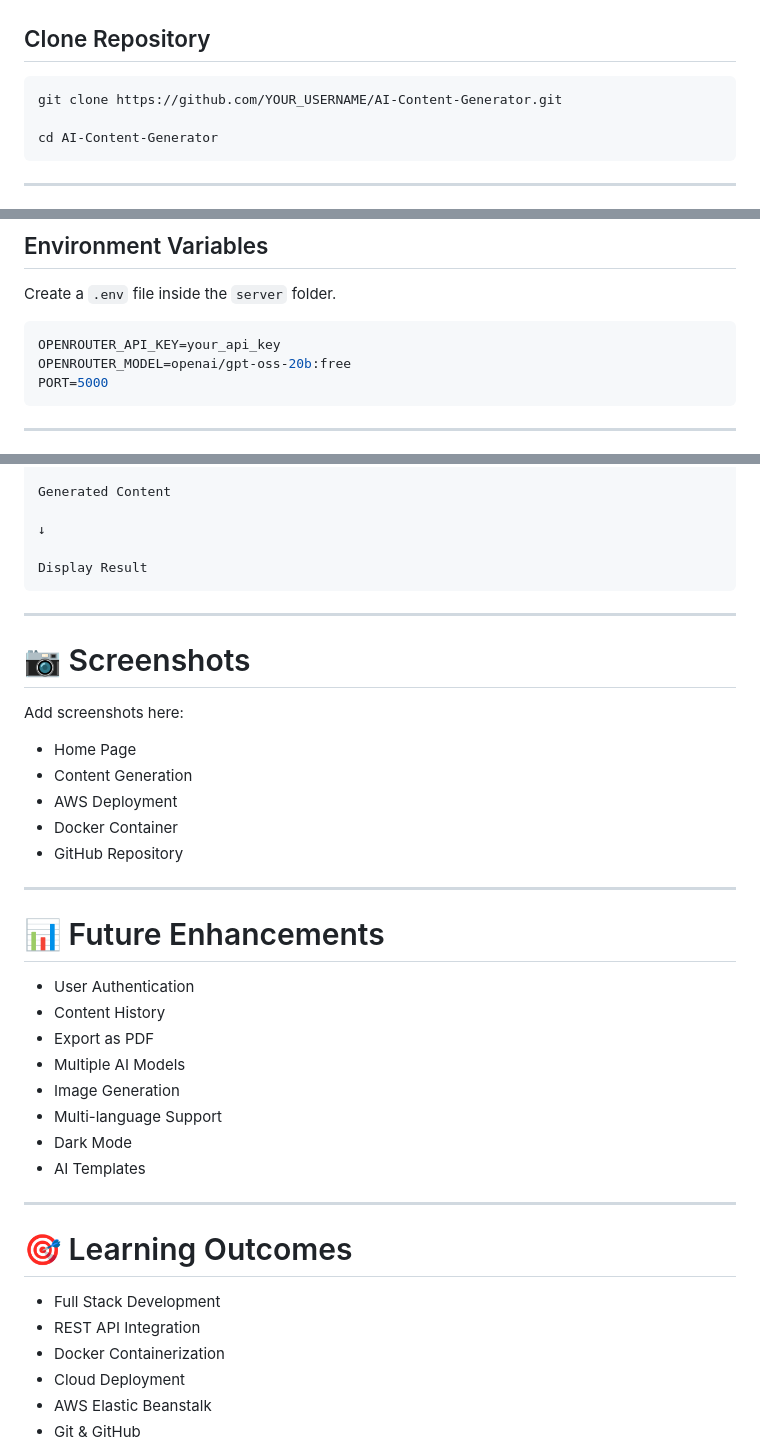
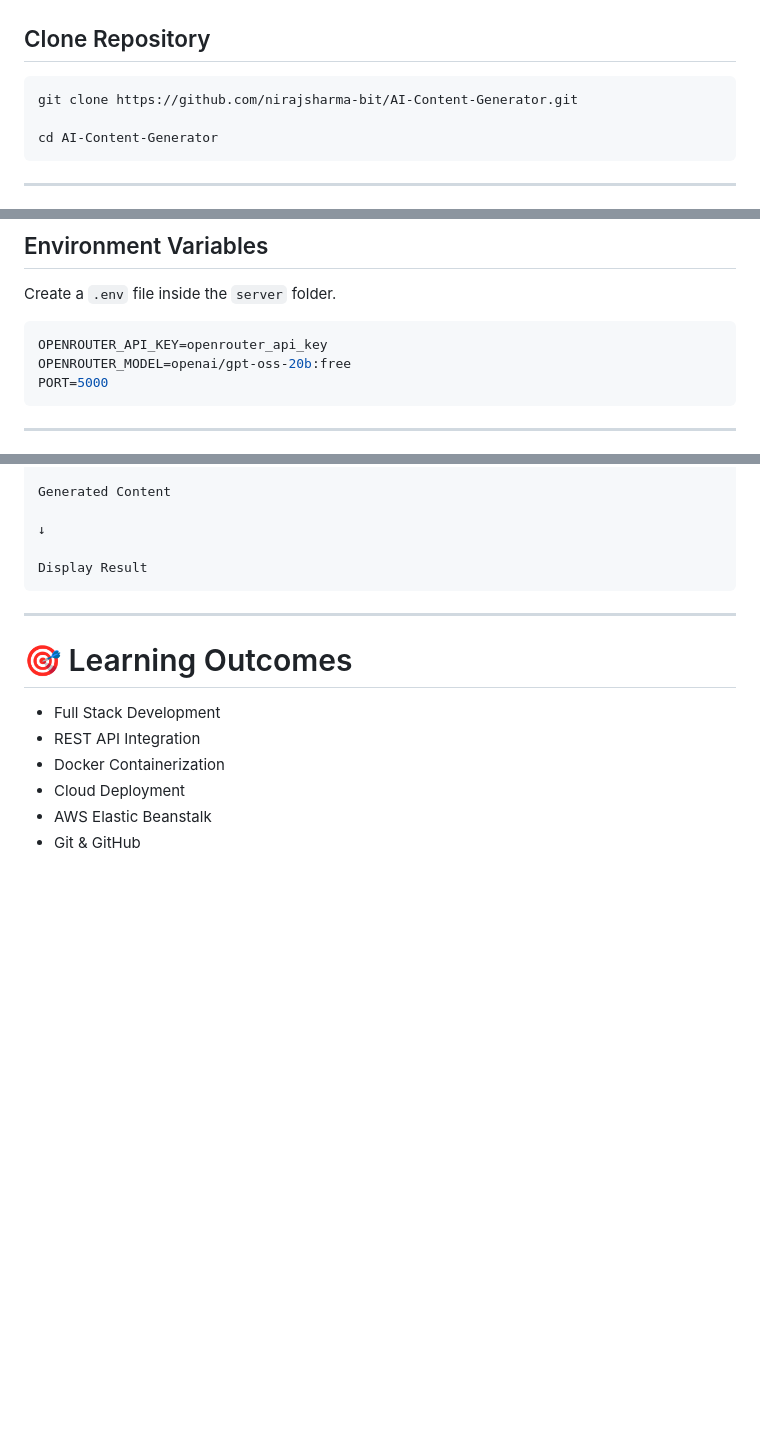
Before and after one commit to nirajsharma-bit/AI-Content-Generator, a Markdown page: README.md, 3 parts joined by grey strips. Drawn GitHub-style; blank space fills up the shorter version.

Commit message:
Revise README with new clone URL and API key
Updated repository clone URL and API key example in README. Removed sections for screenshots and future enhancements.

````diff
--- a/README.md
+++ b/README.md
@@ -94,7 +94,7 @@ AI-Content-Generator/
 ## Clone Repository
 
 ```bash
-git clone https://github.com/YOUR_USERNAME/AI-Content-Generator.git
+git clone https://github.com/nirajsharma-bit/AI-Content-Generator.git
 
 cd AI-Content-Generator
 ```
@@ -116,7 +116,7 @@ npm install
 Create a `.env` file inside the `server` folder.
 
 ```env
-OPENROUTER_API_KEY=your_api_key
+OPENROUTER_API_KEY=openrouter_api_key
 OPENROUTER_MODEL=openai/gpt-oss-20b:free
 PORT=5000
 ```
@@ -227,31 +227,6 @@ Display Result
 
 ---
 
-# 📷 Screenshots
-
-Add screenshots here:
-
-- Home Page
-- Content Generation
-- AWS Deployment
-- Docker Container
-- GitHub Repository
-
----
-
-# 📊 Future Enhancements
-
-- User Authentication
-- Content History
-- Export as PDF
-- Multiple AI Models
-- Image Generation
-- Multi-language Support
-- Dark Mode
-- AI Templates
-
----
-
 # 🎯 Learning Outcomes
 
 - Full Stack Development
````
